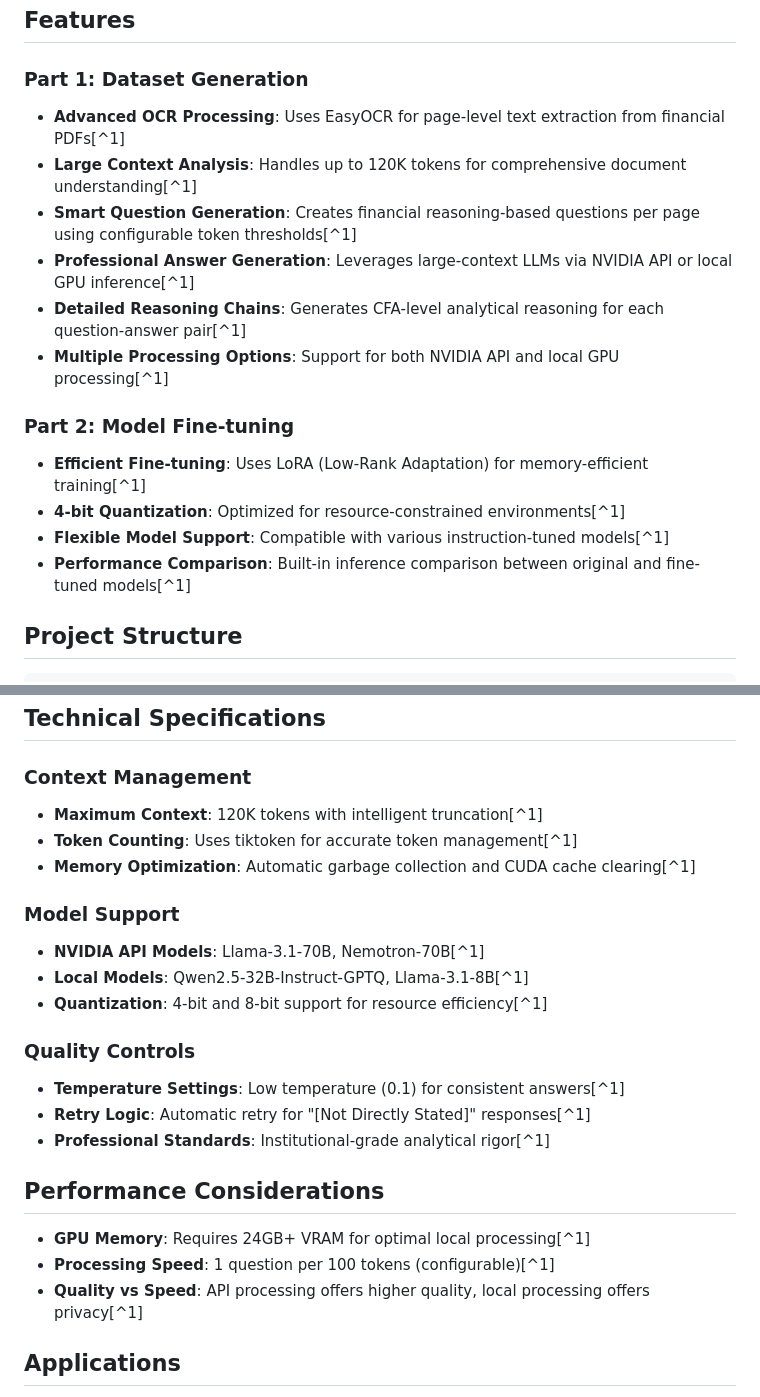
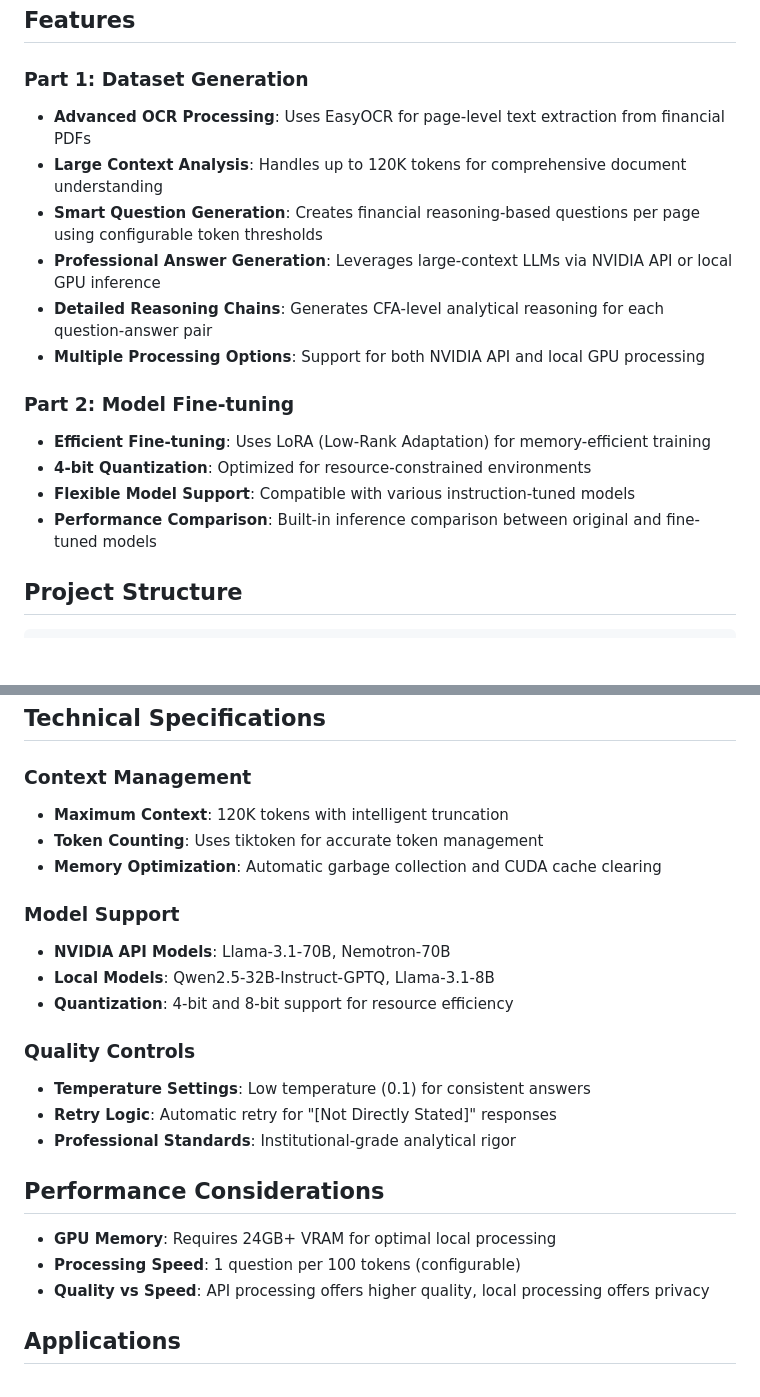
Before and after one commit to Finance-LLMs/FinQAR, a Markdown page: README.md, 2 parts joined by grey strips. GitHub-like rendering; blank space fills up the shorter version.

```diff
--- a/README.md
+++ b/README.md
@@ -10,20 +10,20 @@ Digital-Persona is designed to bridge the gap between unstructured financial doc
 
 ### Part 1: Dataset Generation
 
-- **Advanced OCR Processing**: Uses EasyOCR for page-level text extraction from financial PDFs[^1]
-- **Large Context Analysis**: Handles up to 120K tokens for comprehensive document understanding[^1]
-- **Smart Question Generation**: Creates financial reasoning-based questions per page using configurable token thresholds[^1]
-- **Professional Answer Generation**: Leverages large-context LLMs via NVIDIA API or local GPU inference[^1]
-- **Detailed Reasoning Chains**: Generates CFA-level analytical reasoning for each question-answer pair[^1]
-- **Multiple Processing Options**: Support for both NVIDIA API and local GPU processing[^1]
+- **Advanced OCR Processing**: Uses EasyOCR for page-level text extraction from financial PDFs
+- **Large Context Analysis**: Handles up to 120K tokens for comprehensive document understanding
+- **Smart Question Generation**: Creates financial reasoning-based questions per page using configurable token thresholds
+- **Professional Answer Generation**: Leverages large-context LLMs via NVIDIA API or local GPU inference
+- **Detailed Reasoning Chains**: Generates CFA-level analytical reasoning for each question-answer pair
+- **Multiple Processing Options**: Support for both NVIDIA API and local GPU processing
 
 
 ### Part 2: Model Fine-tuning
 
-- **Efficient Fine-tuning**: Uses LoRA (Low-Rank Adaptation) for memory-efficient training[^1]
-- **4-bit Quantization**: Optimized for resource-constrained environments[^1]
-- **Flexible Model Support**: Compatible with various instruction-tuned models[^1]
-- **Performance Comparison**: Built-in inference comparison between original and fine-tuned models[^1]
+- **Efficient Fine-tuning**: Uses LoRA (Low-Rank Adaptation) for memory-efficient training
+- **4-bit Quantization**: Optimized for resource-constrained environments
+- **Flexible Model Support**: Compatible with various instruction-tuned models
+- **Performance Comparison**: Built-in inference comparison between original and fine-tuned models
 
 
 ## Project Structure
@@ -199,30 +199,30 @@ The system generates structured CSV files containing:
 
 ### Context Management
 
-- **Maximum Context**: 120K tokens with intelligent truncation[^1]
-- **Token Counting**: Uses tiktoken for accurate token management[^1]
-- **Memory Optimization**: Automatic garbage collection and CUDA cache clearing[^1]
+- **Maximum Context**: 120K tokens with intelligent truncation
+- **Token Counting**: Uses tiktoken for accurate token management
+- **Memory Optimization**: Automatic garbage collection and CUDA cache clearing
 
 
 ### Model Support
 
-- **NVIDIA API Models**: Llama-3.1-70B, Nemotron-70B[^1]
-- **Local Models**: Qwen2.5-32B-Instruct-GPTQ, Llama-3.1-8B[^1]
-- **Quantization**: 4-bit and 8-bit support for resource efficiency[^1]
+- **NVIDIA API Models**: Llama-3.1-70B, Nemotron-70B
+- **Local Models**: Qwen2.5-32B-Instruct-GPTQ, Llama-3.1-8B
+- **Quantization**: 4-bit and 8-bit support for resource efficiency
 
 
 ### Quality Controls
 
-- **Temperature Settings**: Low temperature (0.1) for consistent answers[^1]
-- **Retry Logic**: Automatic retry for "[Not Directly Stated]" responses[^1]
-- **Professional Standards**: Institutional-grade analytical rigor[^1]
+- **Temperature Settings**: Low temperature (0.1) for consistent answers
+- **Retry Logic**: Automatic retry for "[Not Directly Stated]" responses
+- **Professional Standards**: Institutional-grade analytical rigor
 
 
 ## Performance Considerations
 
-- **GPU Memory**: Requires 24GB+ VRAM for optimal local processing[^1]
-- **Processing Speed**: 1 question per 100 tokens (configurable)[^1]
-- **Quality vs Speed**: API processing offers higher quality, local processing offers privacy[^1]
+- **GPU Memory**: Requires 24GB+ VRAM for optimal local processing
+- **Processing Speed**: 1 question per 100 tokens (configurable)
+- **Quality vs Speed**: API processing offers higher quality, local processing offers privacy
 
 
 ## Applications
```
Also changed, not shown: other parts of README.md (+24 -24 lines).
